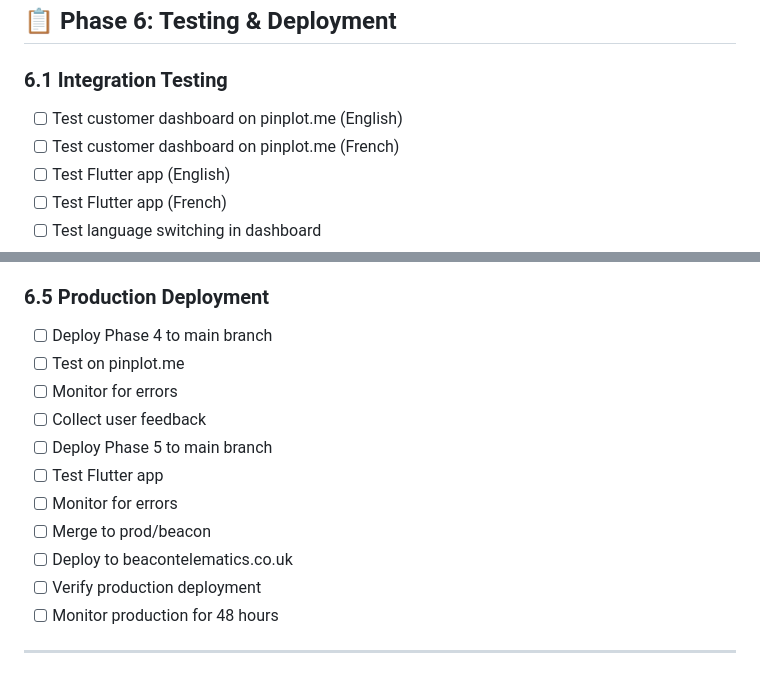
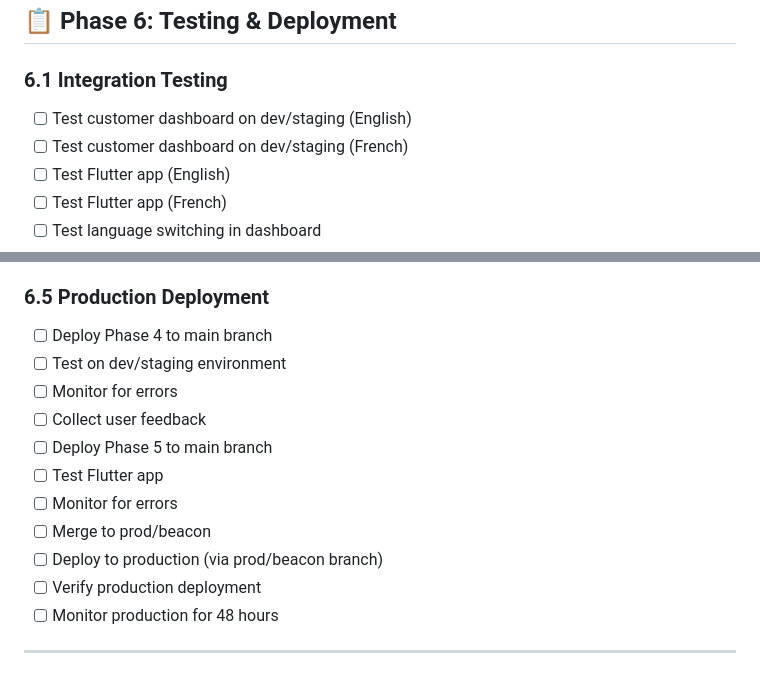
Before and after one commit to cmukoyi/visight-telematics, a Markdown page: I18N_IMPLEMENTATION_TRACKER.md, 2 parts joined by grey strips. GitHub-like rendering.

Commit message:
fix: Remove tenant-specific domain references from i18n tracker
Problem: CI branding check failed - added hardcoded beacontelematics.co.uk
and pinplot.me references in implementation tracker.

Error: Tenant brand drift increased (25 → 26)
- I18N_IMPLEMENTATION_TRACKER.md:446: Deploy to beacontelematics.co.uk
- Lines 400-401, 439: pinplot.me references

Fix: Changed to tenant-agnostic references:
- 'Deploy to production (via prod/beacon branch)'
- 'Test on dev/staging environment'

CI branding ratchet should now pass (back to 25 occurrences).

```diff
--- a/I18N_IMPLEMENTATION_TRACKER.md
+++ b/I18N_IMPLEMENTATION_TRACKER.md
@@ -397,8 +397,8 @@ class AppLocalizations {
 ## 📋 Phase 6: Testing & Deployment
 
 ### 6.1 Integration Testing
-- [ ] Test customer dashboard on pinplot.me (English)
-- [ ] Test customer dashboard on pinplot.me (French)
+- [ ] Test customer dashboard on dev/staging (English)
+- [ ] Test customer dashboard on dev/staging (French)
 - [ ] Test Flutter app (English)
 - [ ] Test Flutter app (French)
 - [ ] Test language switching in dashboard
@@ -436,14 +436,14 @@ class AppLocalizations {
 
 ### 6.5 Production Deployment
 - [ ] Deploy Phase 4 to main branch
-- [ ] Test on pinplot.me
+- [ ] Test on dev/staging environment
 - [ ] Monitor for errors
 - [ ] Collect user feedback
 - [ ] Deploy Phase 5 to main branch
 - [ ] Test Flutter app
 - [ ] Monitor for errors
 - [ ] Merge to prod/beacon
-- [ ] Deploy to beacontelematics.co.uk
+- [ ] Deploy to production (via prod/beacon branch)
 - [ ] Verify production deployment
 - [ ] Monitor production for 48 hours
 
```
